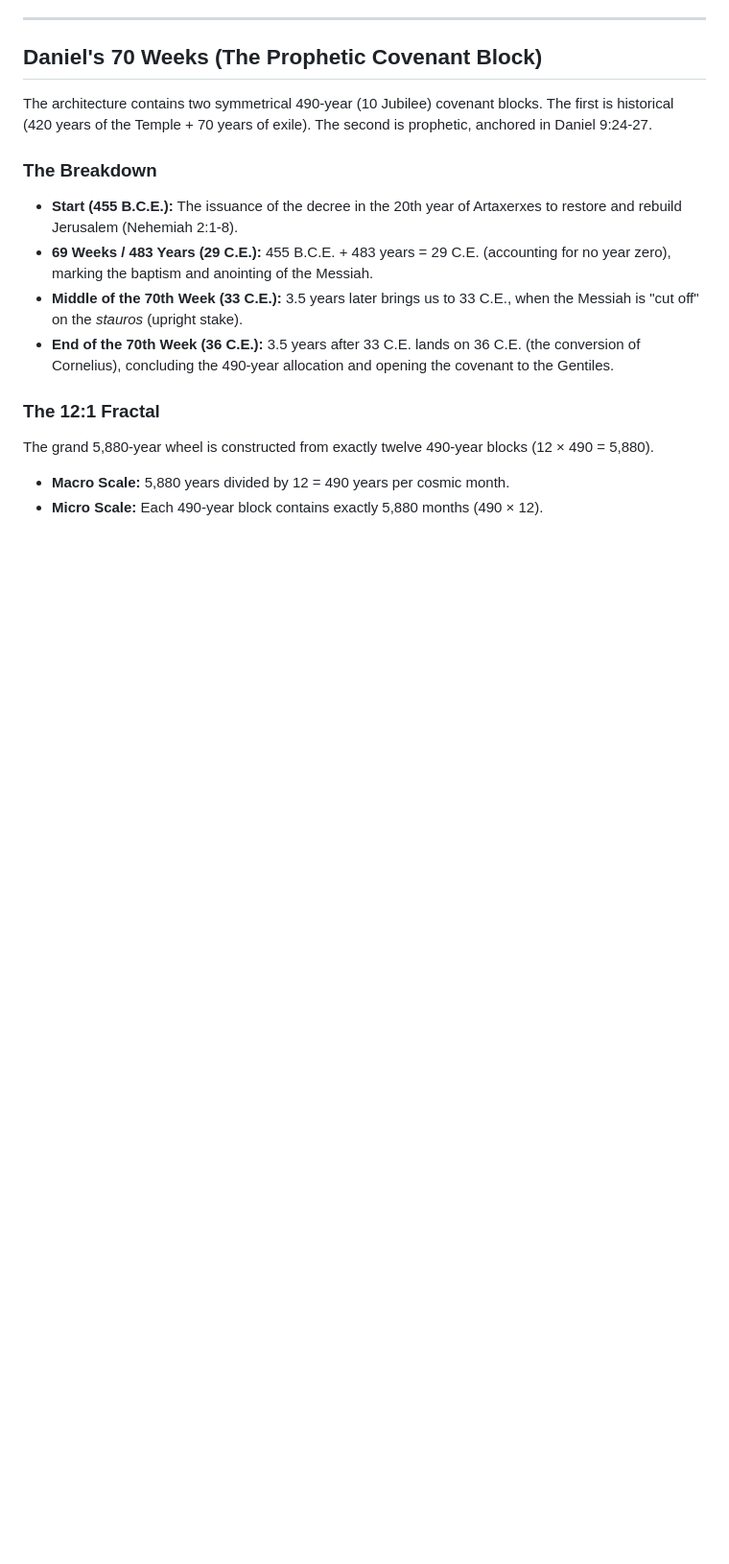
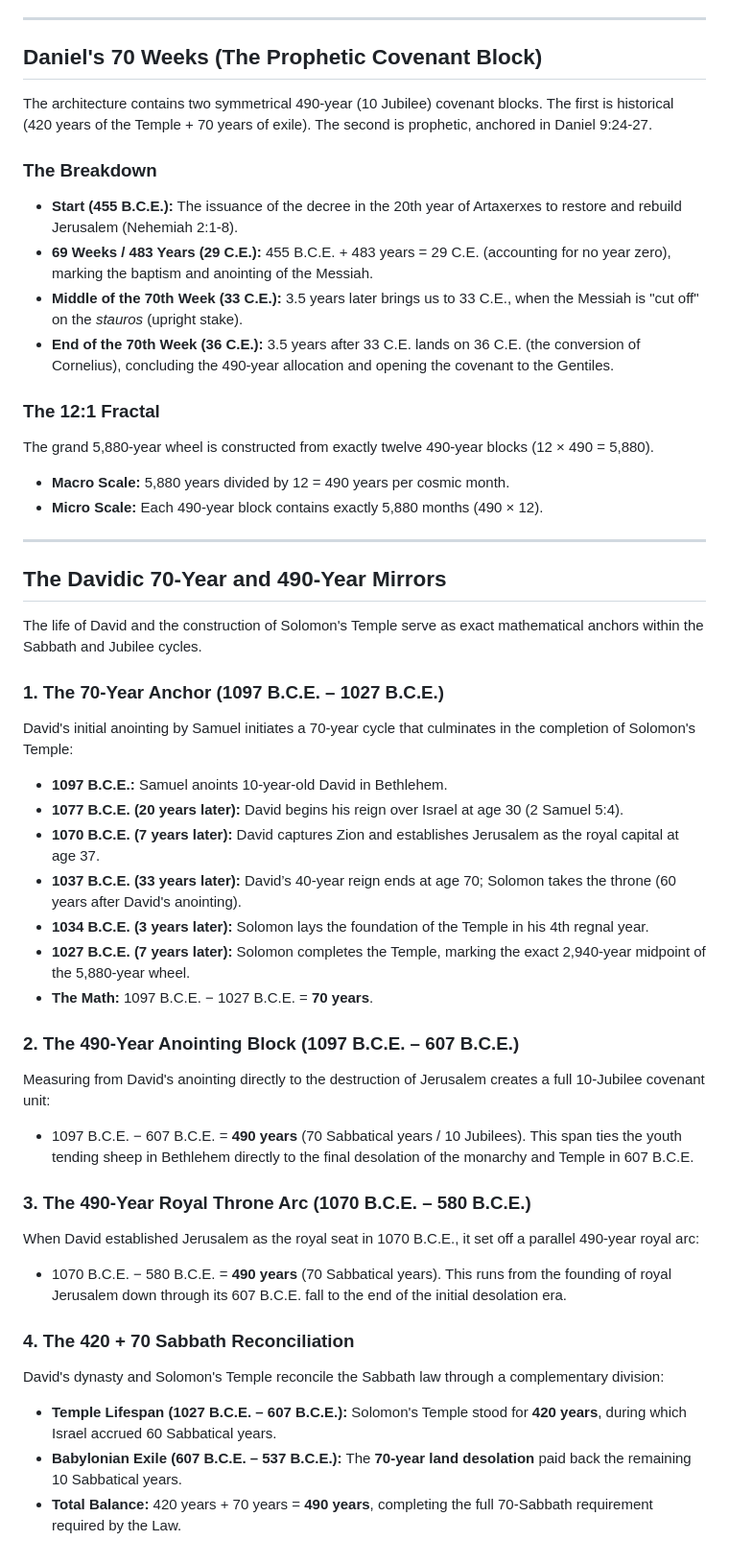
Before and after one commit to theironrod5880-creator/Bornnthemud1, a Markdown page: vault/public_architecture.md, the part around the change. Shown at 96% size. Rendered like a GitHub page; blank space fills up the shorter version.

Commit message:
Expand public_architecture.md with Davidic timelines
Added detailed explanations of the Davidic 70-Year and 490-Year mirrors, including historical anchors and calculations related to David and Solomon's timeline.

```diff
--- a/vault/public_architecture.md
+++ b/vault/public_architecture.md
@@ -106,3 +106,34 @@ The architecture contains two symmetrical 490-year (10 Jubilee) covenant blocks.
 The grand 5,880-year wheel is constructed from exactly twelve 490-year blocks (12 × 490 = 5,880).
 - **Macro Scale:** 5,880 years divided by 12 = 490 years per cosmic month.
 - **Micro Scale:** Each 490-year block contains exactly 5,880 months (490 × 12).
+---
+
+## The Davidic 70-Year and 490-Year Mirrors
+
+The life of David and the construction of Solomon's Temple serve as exact mathematical anchors within the Sabbath and Jubilee cycles.
+
+### 1. The 70-Year Anchor (1097 B.C.E. – 1027 B.C.E.)
+David's initial anointing by Samuel initiates a 70-year cycle that culminates in the completion of Solomon's Temple:
+- **1097 B.C.E.:** Samuel anoints 10-year-old David in Bethlehem.
+- **1077 B.C.E. (20 years later):** David begins his reign over Israel at age 30 (2 Samuel 5:4).
+- **1070 B.C.E. (7 years later):** David captures Zion and establishes Jerusalem as the royal capital at age 37.
+- **1037 B.C.E. (33 years later):** David’s 40-year reign ends at age 70; Solomon takes the throne (60 years after David's anointing).
+- **1034 B.C.E. (3 years later):** Solomon lays the foundation of the Temple in his 4th regnal year.
+- **1027 B.C.E. (7 years later):** Solomon completes the Temple, marking the exact 2,940-year midpoint of the 5,880-year wheel.
+- **The Math:** 1097 B.C.E. − 1027 B.C.E. = **70 years**.
+
+### 2. The 490-Year Anointing Block (1097 B.C.E. – 607 B.C.E.)
+Measuring from David's anointing directly to the destruction of Jerusalem creates a full 10-Jubilee covenant unit:
+- 1097 B.C.E. − 607 B.C.E. = **490 years** (70 Sabbatical years / 10 Jubilees).
+This span ties the youth tending sheep in Bethlehem directly to the final desolation of the monarchy and Temple in 607 B.C.E.
+
+### 3. The 490-Year Royal Throne Arc (1070 B.C.E. – 580 B.C.E.)
+When David established Jerusalem as the royal seat in 1070 B.C.E., it set off a parallel 490-year royal arc:
+- 1070 B.C.E. − 580 B.C.E. = **490 years** (70 Sabbatical years).
+This runs from the founding of royal Jerusalem down through its 607 B.C.E. fall to the end of the initial desolation era.
+
+### 4. The 420 + 70 Sabbath Reconciliation
+David's dynasty and Solomon's Temple reconcile the Sabbath law through a complementary division:
+- **Temple Lifespan (1027 B.C.E. – 607 B.C.E.):** Solomon's Temple stood for **420 years**, during which Israel accrued 60 Sabbatical years.
+- **Babylonian Exile (607 B.C.E. – 537 B.C.E.):** The **70-year land desolation** paid back the remaining 10 Sabbatical years.
+- **Total Balance:** 420 years + 70 years = **490 years**, completing the full 70-Sabbath requirement required by the Law.
```
